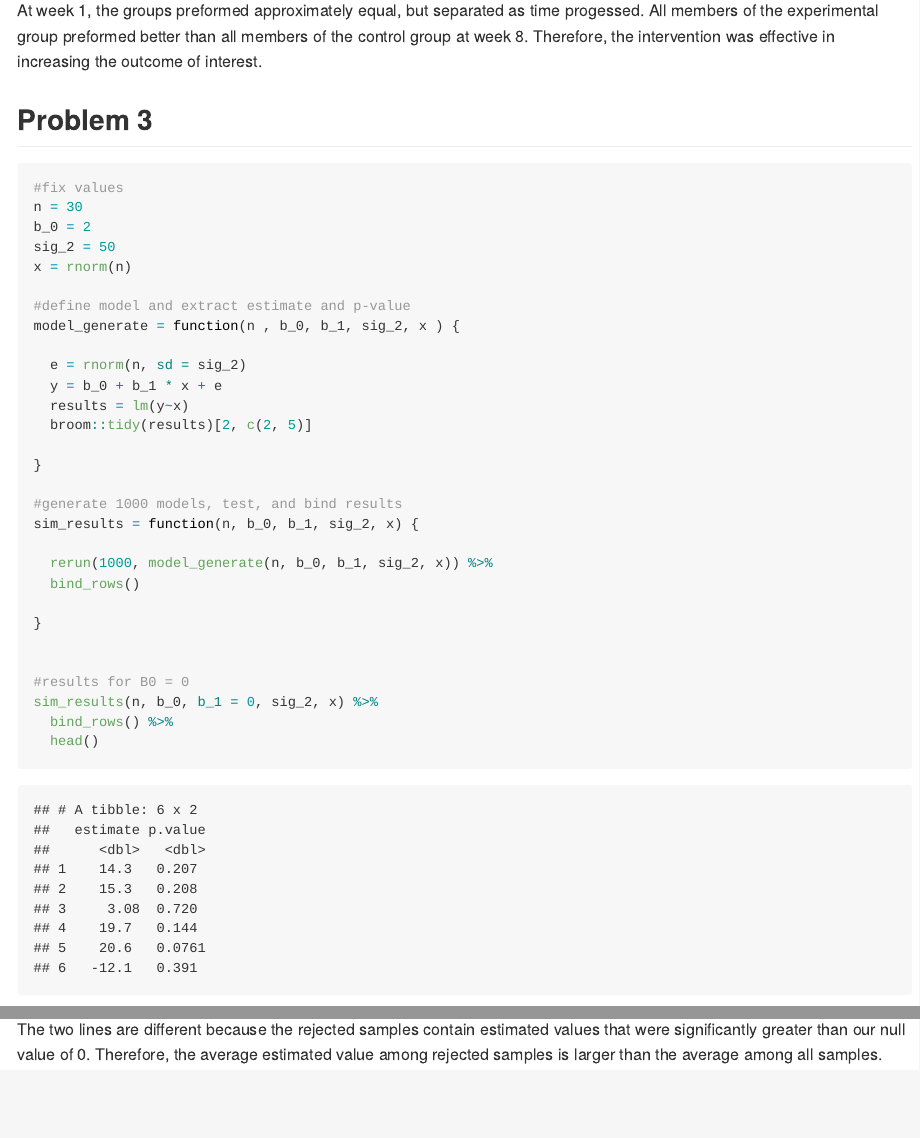
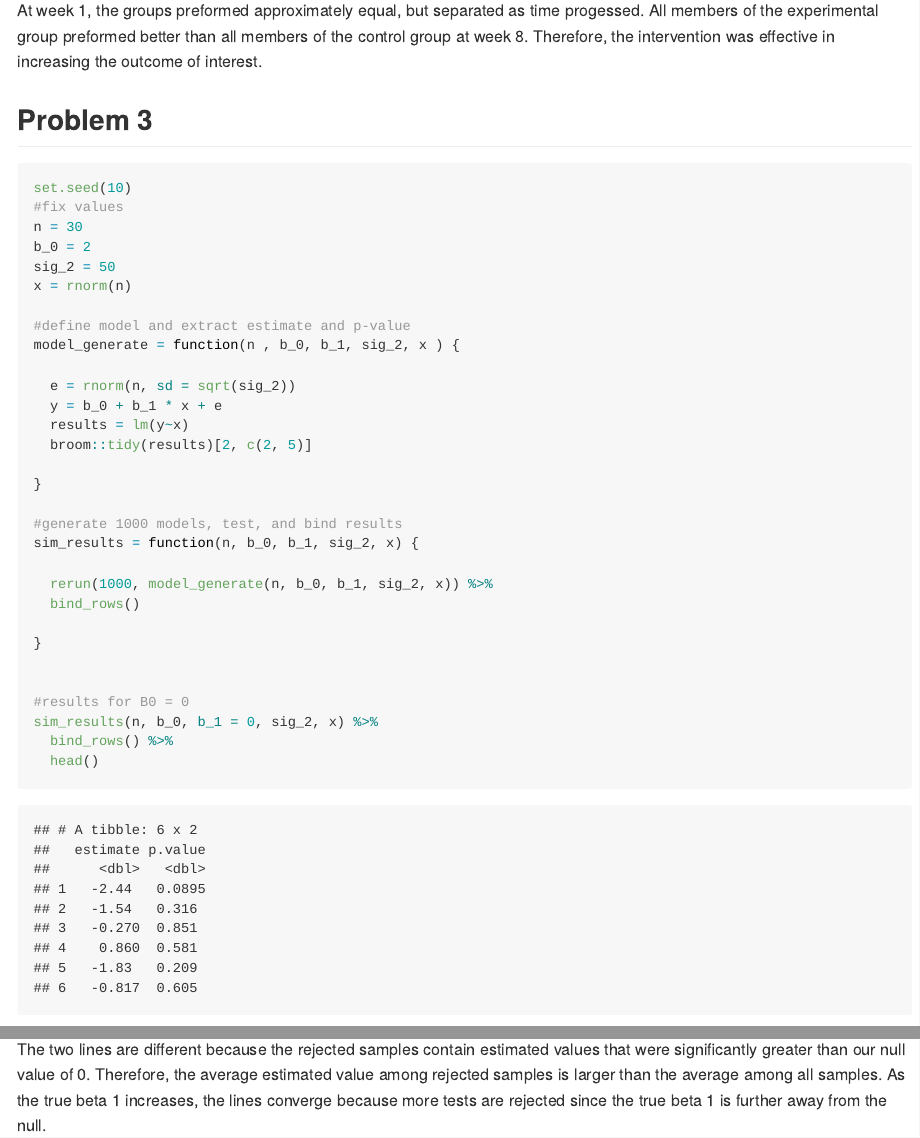
Before and after one commit to ms5975/p8105_hw5, an R Markdown document (hw5.Rmd): the page in a window 1100 px wide, from 1430 px down, and a second part further down, joined at a grey line. The pictures show the output file hw5.md that the author committed with the source, drawn offline in the style of GitHub.

Commit message:
final draft corrected

````diff
--- a/hw5.Rmd
+++ b/hw5.Rmd
@@ -68,6 +68,7 @@ At week 1, the groups preformed approximately equal, but separated as time proge
 
 ##Problem 3
 ```{r}
+set.seed(10)
 #fix values
 n = 30
 b_0 = 2
@@ -77,7 +78,7 @@ x = rnorm(n)
 #define model and extract estimate and p-value
 model_generate = function(n , b_0, b_1, sig_2, x ) {
 
-  e = rnorm(n, sd = sig_2)
+  e = rnorm(n, sd = sqrt(sig_2))
   y = b_0 + b_1 * x + e
   results = lm(y~x)
   broom::tidy(results)[2, c(2, 5)]
@@ -143,4 +145,4 @@ results %>%
 
 ```
 
-The two lines are different because the rejected samples contain estimated values that were significantly greater than our null value of 0. Therefore, the average estimated value among rejected samples is larger than the average among all samples.
+The two lines are different because the rejected samples contain estimated values that were significantly greater than our null value of 0. Therefore, the average estimated value among rejected samples is larger than the average among all samples. As the true beta 1 increases, the lines converge because more tests are rejected since the true beta 1 is further away from the null.
````
Also changed, not shown: hw5.md, hw5.Rmd (5 more changed lines), 2 other files.
